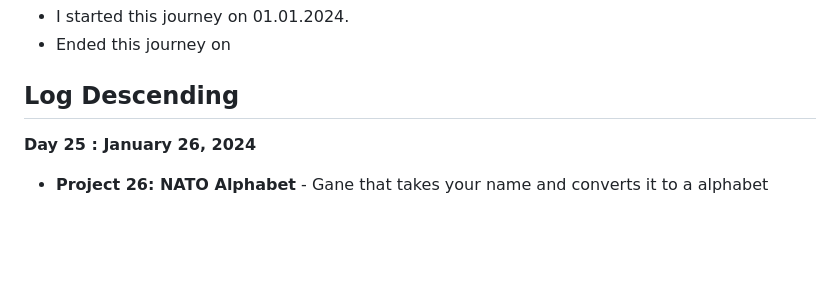
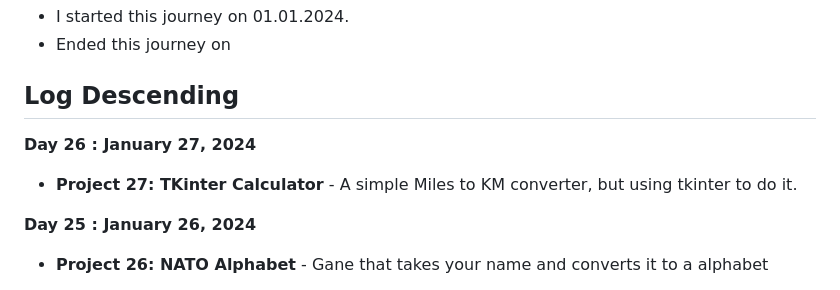
Before and after one commit to Tajnost/100daysOfPython, a Markdown page: README.md, the part around the change. Drawn GitHub-style; blank space fills up the shorter version.

```diff
--- a/README.md
+++ b/README.md
@@ -11,6 +11,9 @@ The ReadMe is purely for me so I can stay more organised in my journey
 - Ended this journey on
 
 ## Log Descending
+
+**Day 26 : January 27, 2024**
+- **Project 27: TKinter Calculator** - A simple Miles to KM converter, but using tkinter to do it.
 
 **Day 25 : January 26, 2024**
 - **Project 26: NATO Alphabet** - Gane that takes your name and converts it to a alphabet
```
